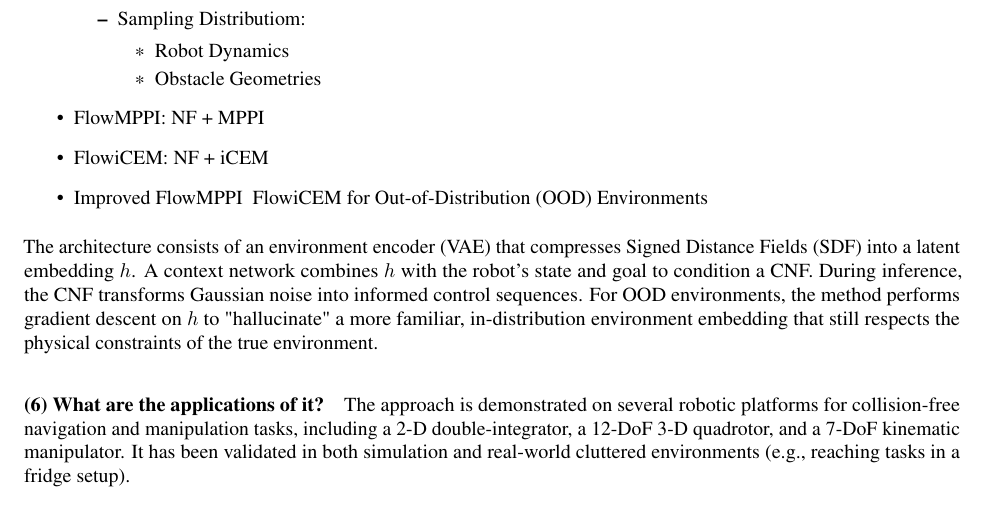
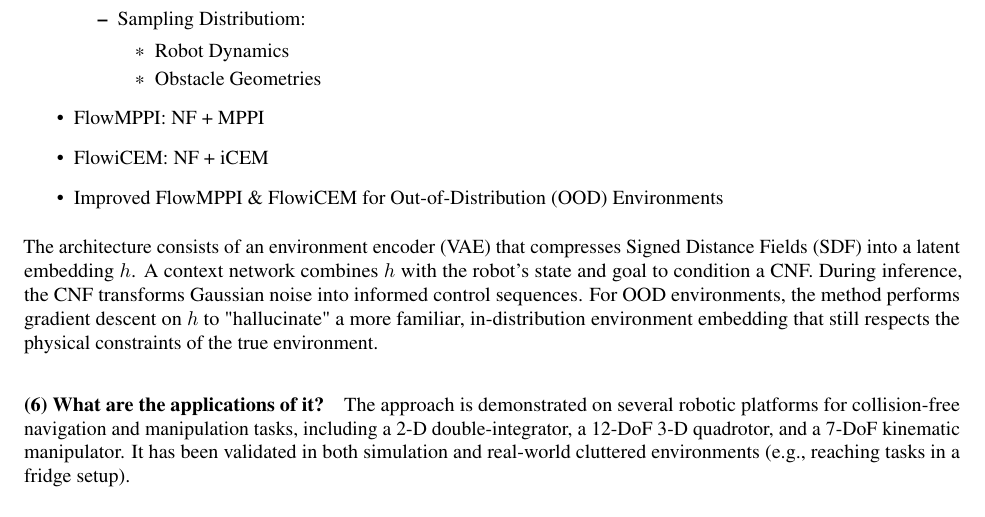
Before and after one commit to nicewang/robotics_papers, a LaTeX paper (journal/TRO/24/learning_a_generalizable_trajectory_sampling_distrib_4_mpc/main.tex): part of page 2 of 2, cut so that both start at the same text. Compiled offline with pdfLaTeX.

Commit message:
cmt-20260119-7

```diff
--- a/journal/TRO/24/learning_a_generalizable_trajectory_sampling_distrib_4_mpc/main.tex
+++ b/journal/TRO/24/learning_a_generalizable_trajectory_sampling_distrib_4_mpc/main.tex
@@ -77,7 +77,7 @@ The proposed method generates high-quality, collision-free samples even in narro
   \end{itemize}
   \item FlowMPPI: NF + MPPI
   \item FlowiCEM: NF + iCEM
-  \item Improved FlowMPPI & FlowiCEM for Out-of-Distribution (OOD) Environments
+  \item Improved FlowMPPI \& FlowiCEM for Out-of-Distribution (OOD) Environments
 \end{itemize}
 The architecture consists of an environment encoder (VAE) that compresses Signed Distance Fields (SDF) into a latent embedding $h$. A context network combines $h$ with the robot's state and goal to condition a CNF. During inference, the CNF transforms Gaussian noise into informed control sequences. For OOD environments, the method performs gradient descent on $h$ to "hallucinate" a more familiar, in-distribution environment embedding that still respects the physical constraints of the true environment.
 
```
